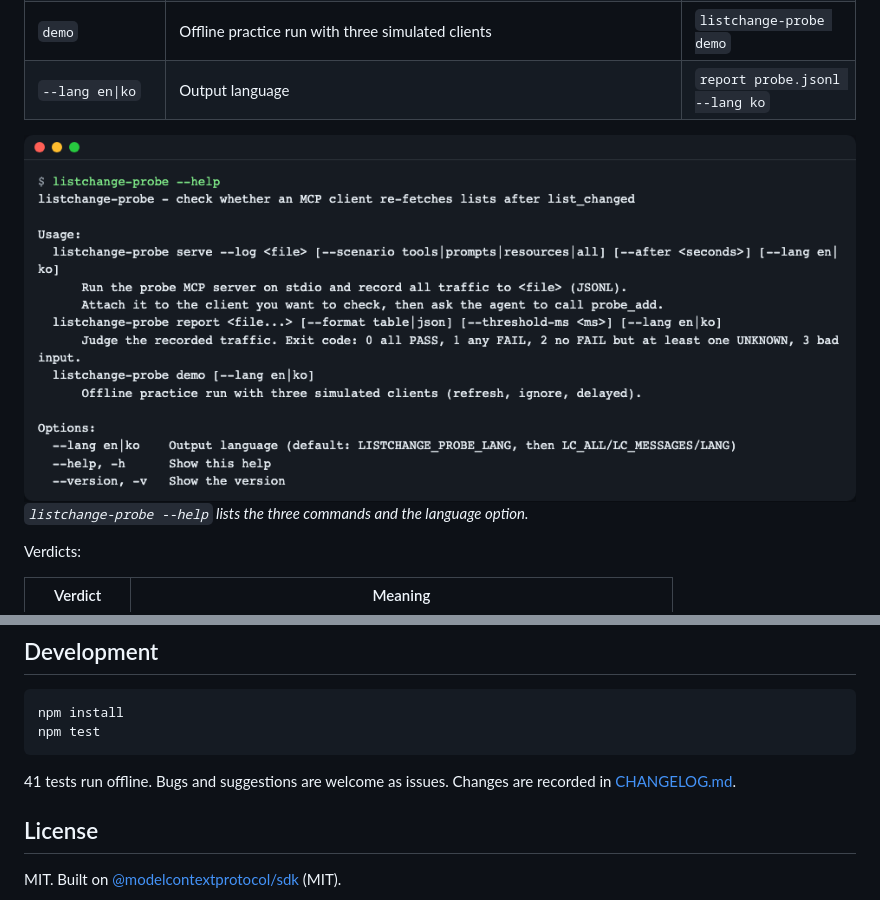
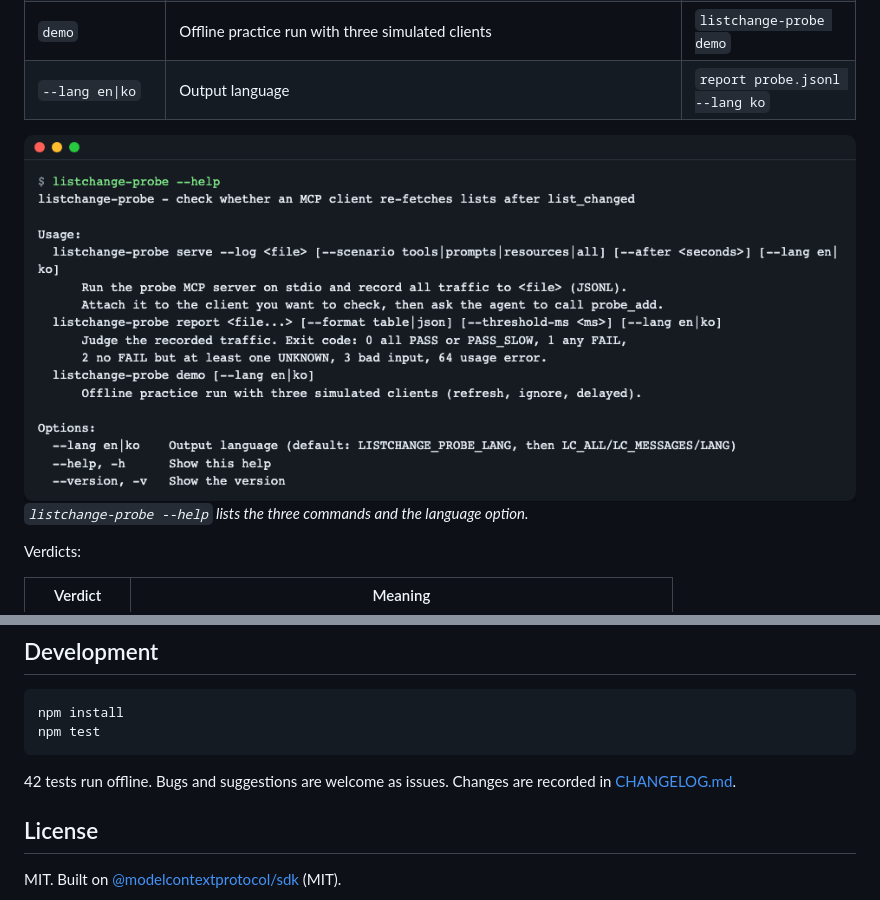
Before and after one commit to LeeGyeongPil/listchange-probe, a Markdown page: README.md, 2 parts joined by grey strips. GitHub-like rendering; pictures changed too: docs/images/03-help.png.

````diff
--- a/README.md
+++ b/README.md
@@ -246,7 +246,7 @@ npm install
 npm test
 ```
 
-41 tests run offline. Bugs and suggestions are welcome as issues. Changes are recorded in [CHANGELOG.md](CHANGELOG.md).
+42 tests run offline. Bugs and suggestions are welcome as issues. Changes are recorded in [CHANGELOG.md](CHANGELOG.md).
 
 ## License
 MIT. Built on [@modelcontextprotocol/sdk](https://github.com/modelcontextprotocol/typescript-sdk) (MIT).
````
Also changed, not shown: README.ko.md (+1 -1 lines), docs/images/01-demo.ko.png, docs/images/01-demo.png, docs/images/03-help.ko.png.
